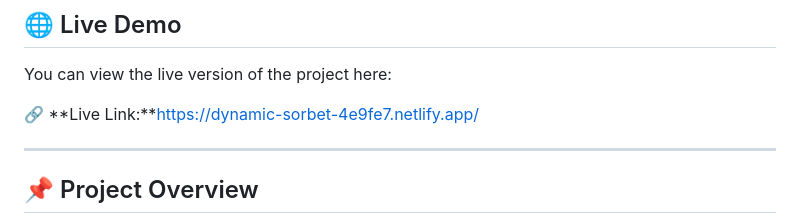
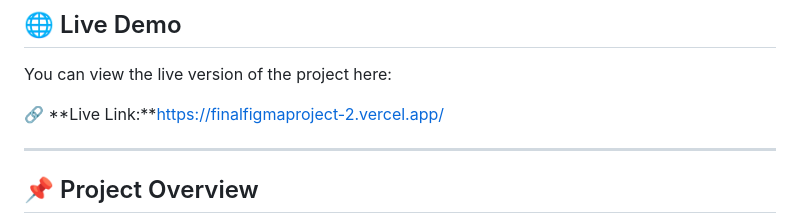
Before and after one commit to asamiiAlam/Traveller-Project, a Markdown page: README.md, the part around the change. Drawn GitHub-style.

Commit message:
Update live demo link in README

```diff
--- a/README.md
+++ b/README.md
@@ -4,7 +4,7 @@
 
 You can view the live version of the project here:
 
-🔗 **Live Link:**https://dynamic-sorbet-4e9fe7.netlify.app/
+🔗 **Live Link:**https://finalfigmaproject-2.vercel.app/
 
 
 ---
```
